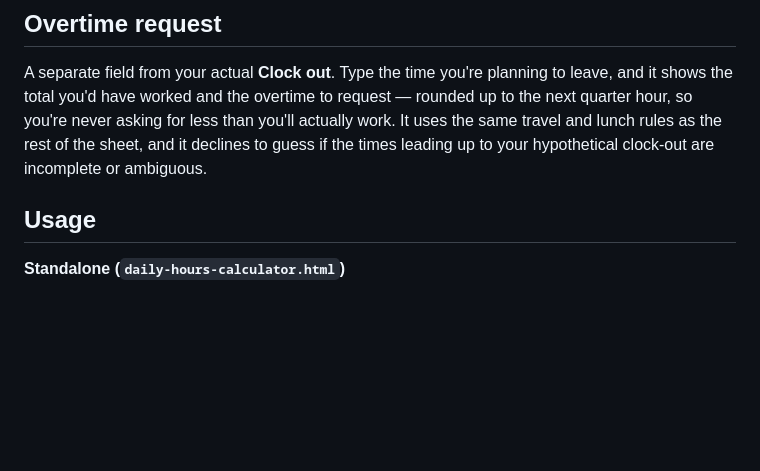
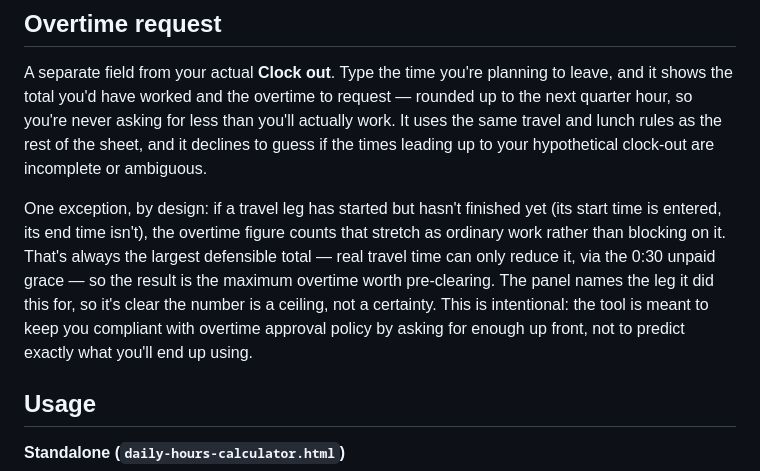
Before and after one commit to g4r8wfryph-crypto/daily-hours-calculator, a Markdown page: README.md, the part around the change. Drawn GitHub-style; blank space fills up the shorter version.

```diff
--- a/README.md
+++ b/README.md
@@ -50,6 +50,8 @@ As you type, this panel shows the wall-clock time at which 8:00 and 8:30 of work
 ## Overtime request
 
 A separate field from your actual **Clock out**. Type the time you're planning to leave, and it shows the total you'd have worked and the overtime to request — rounded up to the next quarter hour, so you're never asking for less than you'll actually work. It uses the same travel and lunch rules as the rest of the sheet, and it declines to guess if the times leading up to your hypothetical clock-out are incomplete or ambiguous.
+
+One exception, by design: if a travel leg has started but hasn't finished yet (its start time is entered, its end time isn't), the overtime figure counts that stretch as ordinary work rather than blocking on it. That's always the largest defensible total — real travel time can only reduce it, via the 0:30 unpaid grace — so the result is the maximum overtime worth pre-clearing. The panel names the leg it did this for, so it's clear the number is a ceiling, not a certainty. This is intentional: the tool is meant to keep you compliant with overtime approval policy by asking for enough up front, not to predict exactly what you'll end up using.
 
 ## Usage
 
```
